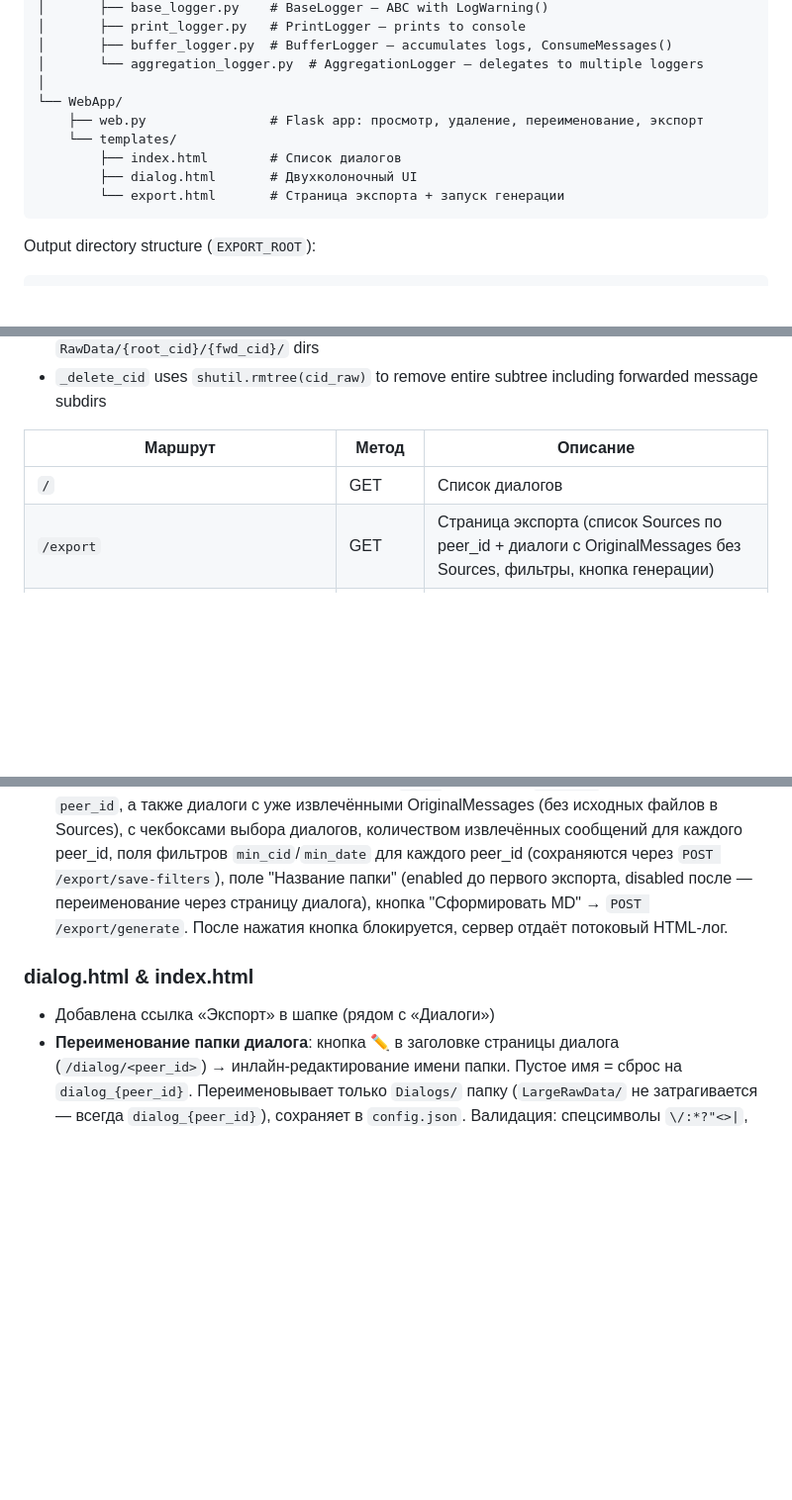
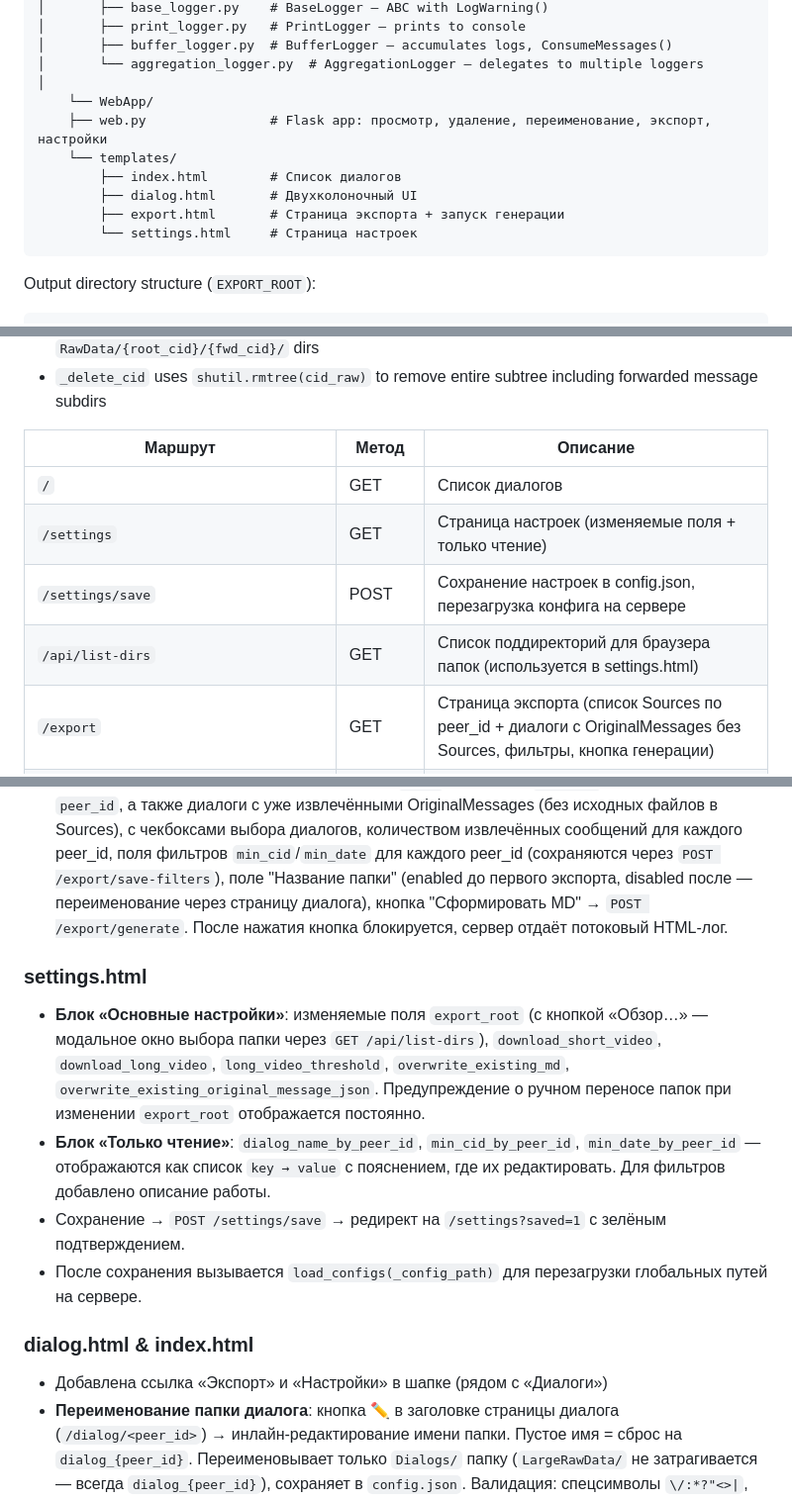
Before and after one commit to Alexshvd/vk-chat-backup-pro, a Markdown page: AGENTS.md, 3 parts joined by grey strips. Shown at 99% size. Rendered like a GitHub page; blank space fills up the shorter version.

Commit message:
AiAgent auto-commit
- Обновить agents.md

````diff
--- a/AGENTS.md
+++ b/AGENTS.md
@@ -33,12 +33,13 @@ Read local `messages.json` files, extract all messages into individual JSON file
 │       ├── buffer_logger.py  # BufferLogger — accumulates logs, ConsumeMessages()
 │       └── aggregation_logger.py  # AggregationLogger — delegates to multiple loggers
 │
-└── WebApp/
-    ├── web.py                # Flask app: просмотр, удаление, переименование, экспорт
+    └── WebApp/
+    ├── web.py                # Flask app: просмотр, удаление, переименование, экспорт, настройки
     └── templates/
         ├── index.html        # Список диалогов
         ├── dialog.html       # Двухколоночный UI
-        └── export.html       # Страница экспорта + запуск генерации
+        ├── export.html       # Страница экспорта + запуск генерации
+        └── settings.html     # Страница настроек
 ```
 
 Output directory structure (`EXPORT_ROOT`):
@@ -161,6 +162,9 @@ Step 4 resolves all attachments into typed DTOs and downloads photos/stickers/vi
 | Маршрут | Метод | Описание |
 |---|---|---|
 | `/` | GET | Список диалогов |
+| `/settings` | GET | Страница настроек (изменяемые поля + только чтение) |
+| `/settings/save` | POST | Сохранение настроек в config.json, перезагрузка конфига на сервере |
+| `/api/list-dirs` | GET | Список поддиректорий для браузера папок (используется в settings.html) |
 | `/export` | GET | Страница экспорта (список Sources по peer_id + диалоги с OriginalMessages без Sources, фильтры, кнопка генерации) |
 | `/export/create-sources` | POST | Создание директории Sources |
 | `/export/upload` | POST | Загрузка файла в Sources |
@@ -187,8 +191,14 @@ Step 4 resolves all attachments into typed DTOs and downloads photos/stickers/vi
 - **Блок 2 «Подключение messages.json»**: Путь к Sources, описание назначения, кнопка создания директории (`POST /export/create-sources`), кнопка загрузки файла (`POST /export/upload`)
 - **Блок 3 «Экспорт в MD»**: Описание конвертации, путь к директории MD-файлов, сворачиваемая структура директорий, список `.json` файлов из `Sources/` сгруппированных по `peer_id`, а также диалоги с уже извлечёнными OriginalMessages (без исходных файлов в Sources), с чекбоксами выбора диалогов, количеством извлечённых сообщений для каждого peer_id, поля фильтров `min_cid`/`min_date` для каждого peer_id (сохраняются через `POST /export/save-filters`), поле "Название папки" (enabled до первого экспорта, disabled после — переименование через страницу диалога), кнопка "Сформировать MD" → `POST /export/generate`. После нажатия кнопка блокируется, сервер отдаёт потоковый HTML-лог.
 
+### settings.html
+- **Блок «Основные настройки»**: изменяемые поля `export_root` (с кнопкой «Обзор…» — модальное окно выбора папки через `GET /api/list-dirs`), `download_short_video`, `download_long_video`, `long_video_threshold`, `overwrite_existing_md`, `overwrite_existing_original_message_json`. Предупреждение о ручном переносе папок при изменении `export_root` отображается постоянно.
+- **Блок «Только чтение»**: `dialog_name_by_peer_id`, `min_cid_by_peer_id`, `min_date_by_peer_id` — отображаются как список `key → value` с пояснением, где их редактировать. Для фильтров добавлено описание работы.
+- Сохранение → `POST /settings/save` → редирект на `/settings?saved=1` с зелёным подтверждением.
+- После сохранения вызывается `load_configs(_config_path)` для перезагрузки глобальных путей на сервере.
+
 ### dialog.html & index.html
-- Добавлена ссылка «Экспорт» в шапке (рядом с «Диалоги»)
+- Добавлена ссылка «Экспорт» и «Настройки» в шапке (рядом с «Диалоги»)
 - **Переименование папки диалога**: кнопка ✏ в заголовке страницы диалога (`/dialog/<peer_id>`) → инлайн-редактирование имени папки. Пустое имя = сброс на `dialog_{peer_id}`. Переименовывает только `Dialogs/` папку (`LargeRawData/` не затрагивается — всегда `dialog_{peer_id}`), сохраняет в `config.json`. Валидация: спецсимволы `\/:*?"<>|`, пустые сегменты, уникальность имени, имя не может начинаться с `dialog_`. **Блокирующая проверка OriginalMessages**: если хотя бы 1 файл `OriginalMessages/` превышает 254 символа при новом имени — возвращается `error_type: "originals_over_limit"` и папка **не** переименована. Далее сервер сканирует `.md` файлы в `MdFiles/` на превышение 254 символов (путь сам + вложения `RawData/{cid}/`), возвращает `over_limit[]` если есть (только `.md` файлы, non-md не включаются). `over_limit_attachments` — список `{name, excess}` файлов `RawData/{cid}/`, превышающих лимит при новом пути.
 - **Предупреждение OriginalMessages**: если `error_type === "originals_over_limit"`, показывается жёлтый блок с текстом о невозможности переименования и рекомендацией выбрать более короткое имя или переместить весь каталог экспорта (`Dialogs/`, `LargeRawData/`, `Sources/`) выше по иерархии директорий.
 - **Over-limit панель (двухколоночный UI)**: при обнаружении файлов, превышающих 254 символа, левая колонка переключается на список этих файлов. `.md` файлы отображаются **identically** нормальным сообщениям (имя файла, дата, размер, вложения, подпапка `rel-dir`, part-label) + красный индикатор `(N / 254)`. Если `.md` путь ≤ 254, но есть превышающие вложения — зелёный индикатор `(путь OK, N / 254)`. Количество вложений >254 отображается красным на новой строке. Non-md файлы в список не включаются. Над тулбаром отображается `#overLimitBar` с кнопкой «← Назад к диалогу» (возвращает к нормальному списку). Кнопка «🔄 Переименовать папку» удалена — `retryFolderRename()`/`retryBatchMove()` вызываются автоматически из `checkOverLimitItem()` при устранении всех превышений. ✏ в заголовке диалога disabled во время over-limit режима. Лимиты вычисляются из `data-file-length` атрибута. После переименования/перемещения `checkOverLimitItem` (таргетит `.length-indicator`) проверяет новую длину и удаляет из списка если ≤ 254 и `attachCount === 0`. Когда список пуст — автоматически вызывается `retryFolderRename`/`retryBatchMove`.
````
